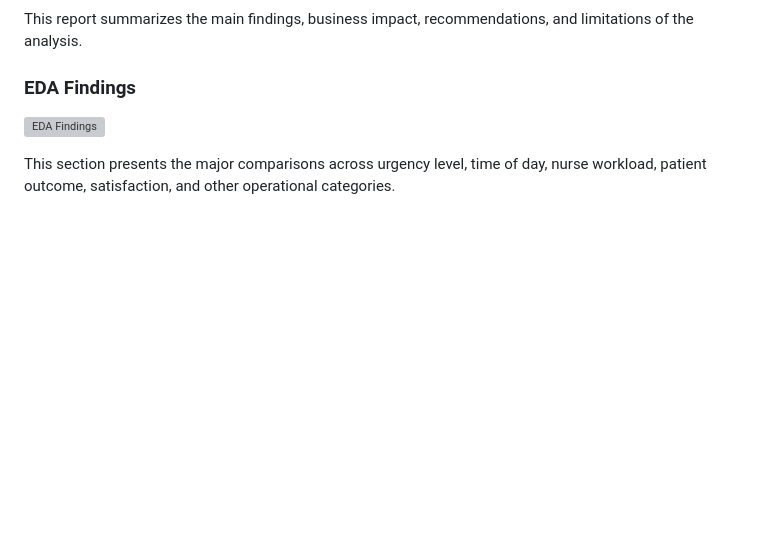
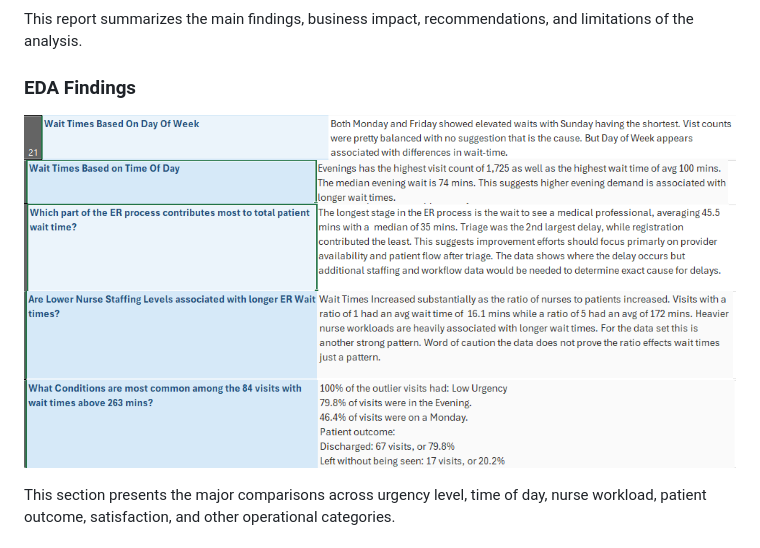
Before and after one commit to ZachWink/Zach-s-Portfolio, a Markdown page: Healthcare_ER_Wait_Time_EDA/README.md, the part around the change. Drawn GitHub-style; blank space fills up the shorter version; grey boxes are pictures that could not be loaded.

Commit message:
Replace local images with external links in README
Updated EDA findings images to link to external sources.

```diff
--- a/Healthcare_ER_Wait_Time_EDA/README.md
+++ b/Healthcare_ER_Wait_Time_EDA/README.md
@@ -141,7 +141,11 @@ This report summarizes the main findings, business impact, recommendations, and
 
 ### EDA Findings
 
-![EDA Findings](Images/eda_findings.png)
+![EDA Findings](https://github.com/ZachWink/Zach-s-Portfolio/blob/ea238c8eb194efd33a028553c2b8807fdb4807d7/Healthcare_ER_Wait_Time_EDA/Images/Wait_Time_Based_on_Day_Of_Week.png)
+![EDA 2](https://github.com/ZachWink/Zach-s-Portfolio/blob/ea238c8eb194efd33a028553c2b8807fdb4807d7/Healthcare_ER_Wait_Time_EDA/Images/Wait_Time_Based_on_Time_of_Day.png)
+![EDA 3](https://github.com/ZachWink/Zach-s-Portfolio/blob/ea238c8eb194efd33a028553c2b8807fdb4807d7/Healthcare_ER_Wait_Time_EDA/Images/ER_Process_That_Contributed_To_Longest_Wait_Time.png)
+![EDA 4](https://github.com/ZachWink/Zach-s-Portfolio/blob/ea238c8eb194efd33a028553c2b8807fdb4807d7/Healthcare_ER_Wait_Time_EDA/Images/Are%20Lower_Nurse_Staffing_Levels_Associated_With_Longer_Wait_Times.png)
+![EDA 5](https://github.com/ZachWink/Zach-s-Portfolio/blob/ea238c8eb194efd33a028553c2b8807fdb4807d7/Healthcare_ER_Wait_Time_EDA/Images/Common_Outlier_Conditions_That_Led_To_Long_Wait_Time.png)
 
 This section presents the major comparisons across urgency level, time of day, nurse workload, patient outcome, satisfaction, and other operational categories.
 
```
